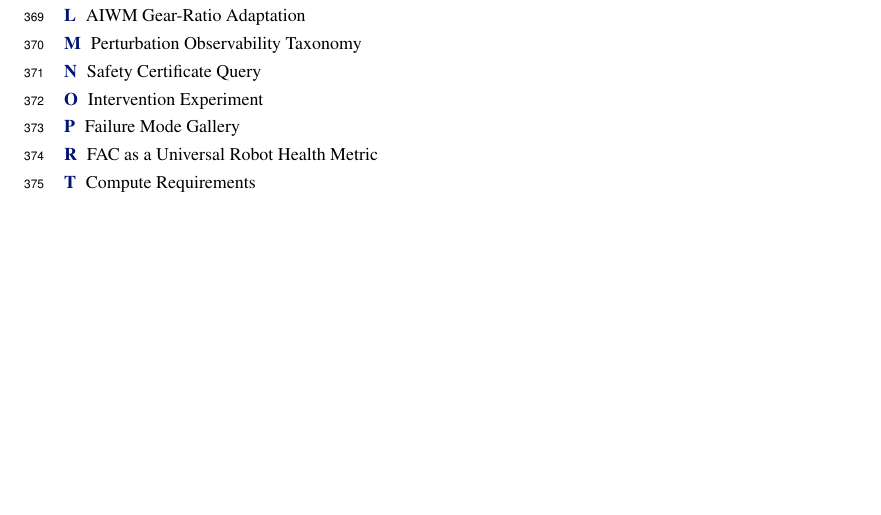
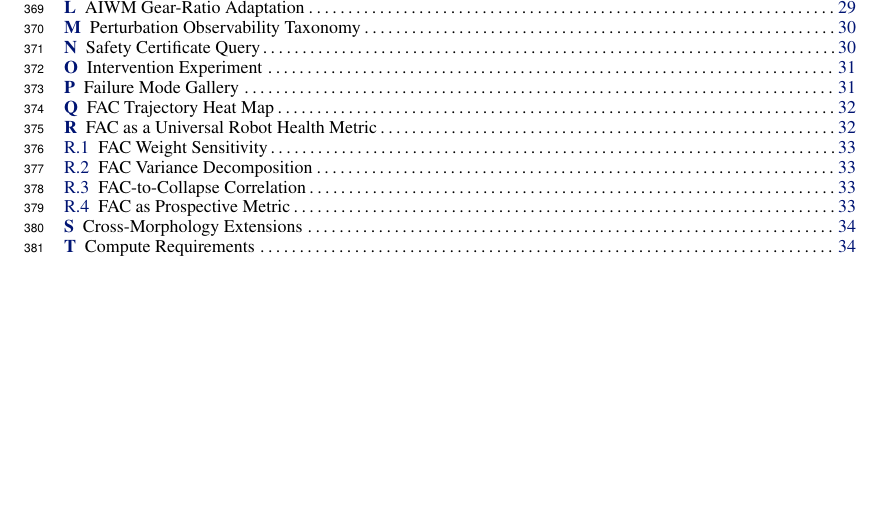
Before and after one commit to Rah-M14/bodyFutures-paper, a LaTeX paper (draft.tex): part of page 13 of 34, cut so that both start at the same text, the shorter picture padded with empty space. Compiled offline with pdfLaTeX.

Commit message:
Sync round-9: appendix TOC with page numbers
Co-Authored-By: Claude Sonnet 4.6 <noreply@anthropic.com>

```diff
--- a/draft.tex
+++ b/draft.tex
@@ -377,9 +365,0 @@ Robots that model their own future body health discover torque-efficient locomot
-\item[\ref{app:hyperparams}] Hyperparameters
-\item[\ref{app:gear_ratio}] AIWM Gear-Ratio Adaptation
-\item[\ref{app:perturbation_taxonomy}] Perturbation Observability Taxonomy
-\item[\ref{app:safety_cert}] Safety Certificate Query
-\item[\ref{app:intervention_experiment}] Intervention Experiment
-\item[\ref{app:failure_mode_gallery}] Failure Mode Gallery
-\item[\ref{app:fac_universality}] FAC as a Universal Robot Health Metric
-\item[\ref{app:compute}] Compute Requirements
-\end{description}
@@ -386,3 +378,18 @@ Robots that model their own future body health discover torque-efficient locomot
+\noindent\textbf{\ref{app:hyperparams}}~~Hyperparameters\dotfill\pageref{app:hyperparams}\\
+\noindent\textbf{\ref{app:gear_ratio}}~~AIWM Gear-Ratio Adaptation\dotfill\pageref{app:gear_ratio}\\
+\noindent\textbf{\ref{app:perturbation_taxonomy}}~~Perturbation Observability Taxonomy\dotfill\pageref{app:perturbation_taxonomy}\\
+\noindent\textbf{\ref{app:safety_cert}}~~Safety Certificate Query\dotfill\pageref{app:safety_cert}\\
+\noindent\textbf{\ref{app:intervention_experiment}}~~Intervention Experiment\dotfill\pageref{app:intervention_experiment}\\
+\noindent\textbf{\ref{app:failure_mode_gallery}}~~Failure Mode Gallery\dotfill\pageref{app:failure_mode_gallery}\\
+\noindent\textbf{\ref{app:fac_heatmap}}~~FAC Trajectory Heat Map\dotfill\pageref{app:fac_heatmap}\\
+\noindent\textbf{\ref{app:fac_universality}}~~FAC as a Universal Robot Health Metric\dotfill\pageref{app:fac_universality}\\
+\hspace{2em}\ref{app:fac_sensitivity}~~FAC Weight Sensitivity\dotfill\pageref{app:fac_sensitivity}\\
+\hspace{2em}\ref{app:fac_variance}~~FAC Variance Decomposition\dotfill\pageref{app:fac_variance}\\
+\hspace{2em}\ref{app:fac_collapse}~~FAC-to-Collapse Correlation\dotfill\pageref{app:fac_collapse}\\
+\hspace{2em}\ref{app:fac_prospective}~~FAC as Prospective Metric\dotfill\pageref{app:fac_prospective}\\
+\noindent\textbf{\ref{app:planned_extensions}}~~Cross-Morphology Extensions\dotfill\pageref{app:planned_extensions}\\
+\noindent\textbf{\ref{app:compute}}~~Compute Requirements\dotfill\pageref{app:compute}\\
+}
 \clearpage
 
 \section{Contributions Checklist}
```
Also changed, not shown: draft.tex (23 more changed lines).
